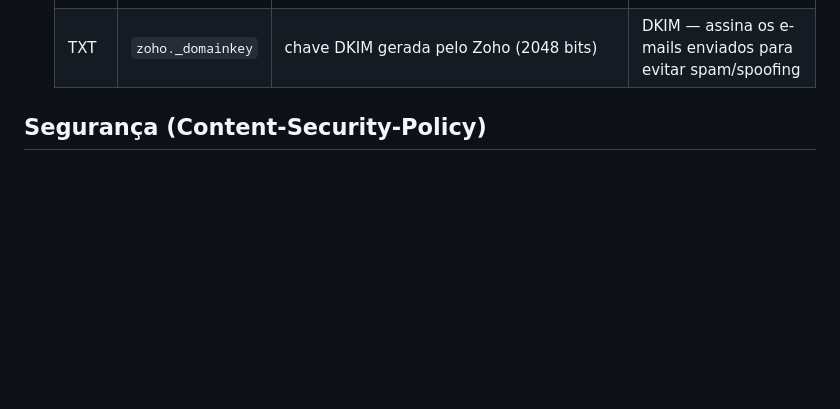
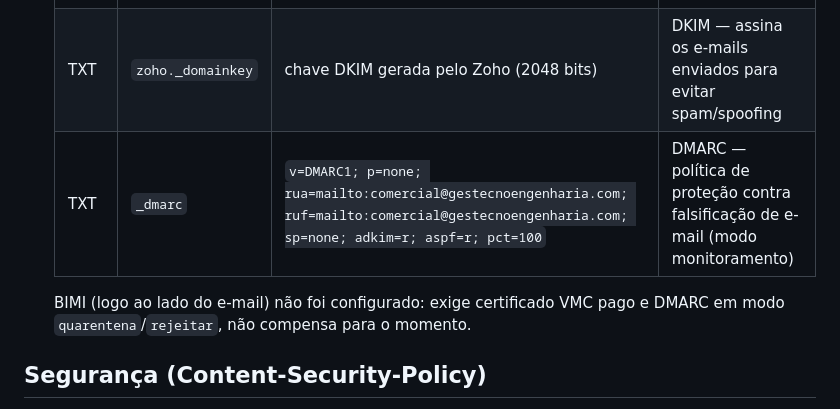
Before and after one commit to neiltonmedina/gestecno-engenharia-site-, a Markdown page: README.md, the part around the change. Drawn GitHub-style; blank space fills up the shorter version.

Commit message:
Documenta registro DMARC no README
Co-Authored-By: Claude Sonnet 5 <noreply@anthropic.com>
Claude-Session: https://claude.ai/code/session_015ummCGAuAaGCNX5XaBRZf3

```diff
--- a/README.md
+++ b/README.md
@@ -229,6 +229,10 @@ A caixa `comercial@gestecnoengenharia.com` roda no **Zoho Mail** (plano Mail Lit
   | MX | (vazio) | `mx3.zoho.com` (prioridade 50) | Recebimento de e-mail |
   | TXT | (vazio) | `v=spf1 include:zohomail.com ~all` | SPF — autoriza o Zoho a enviar e-mails pelo domínio |
   | TXT | `zoho._domainkey` | chave DKIM gerada pelo Zoho (2048 bits) | DKIM — assina os e-mails enviados para evitar spam/spoofing |
+  | TXT | `_dmarc` | `v=DMARC1; p=none; rua=mailto:comercial@gestecnoengenharia.com; ruf=mailto:comercial@gestecnoengenharia.com; sp=none; adkim=r; aspf=r; pct=100` | DMARC — política de proteção contra falsificação de e-mail (modo monitoramento) |
+
+  BIMI (logo ao lado do e-mail) não foi configurado: exige certificado VMC pago e DMARC em
+  modo `quarentena`/`rejeitar`, não compensa para o momento.
 
 ## Segurança (Content-Security-Policy)
 
```
